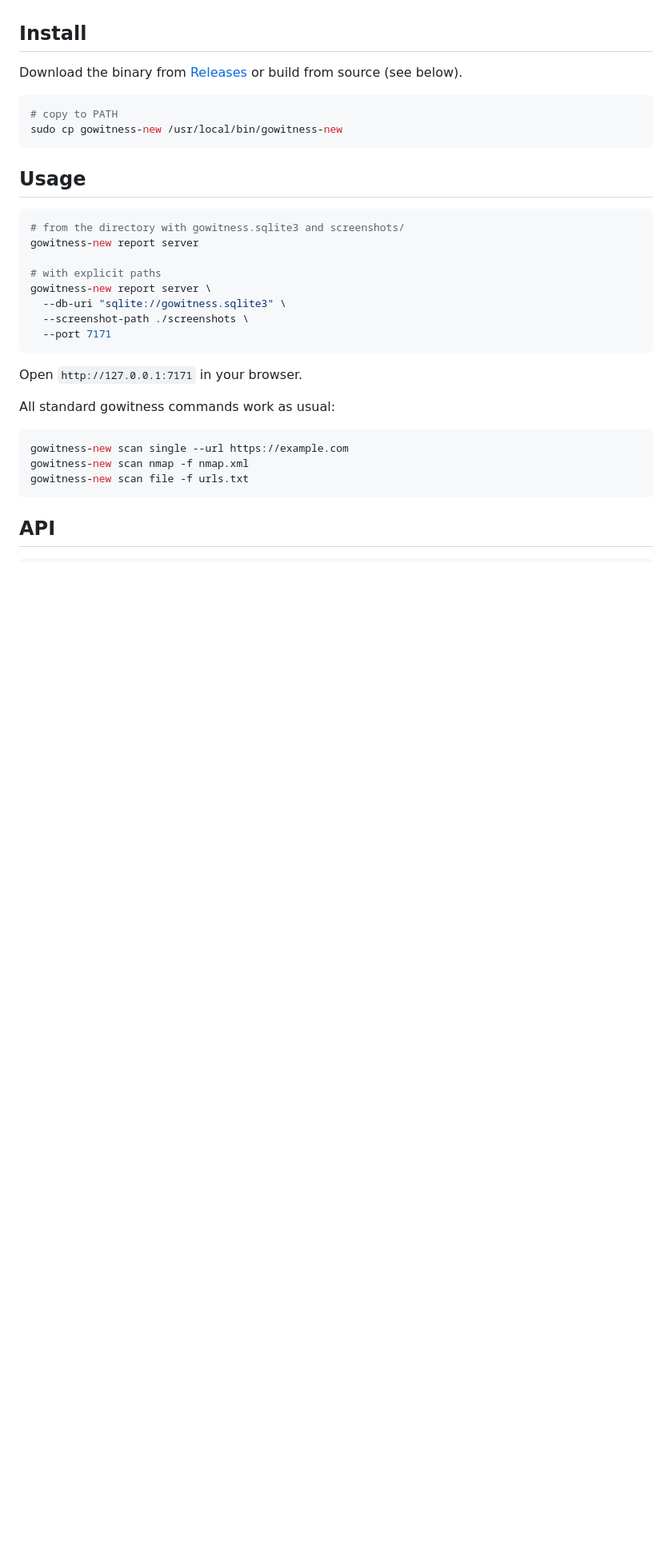
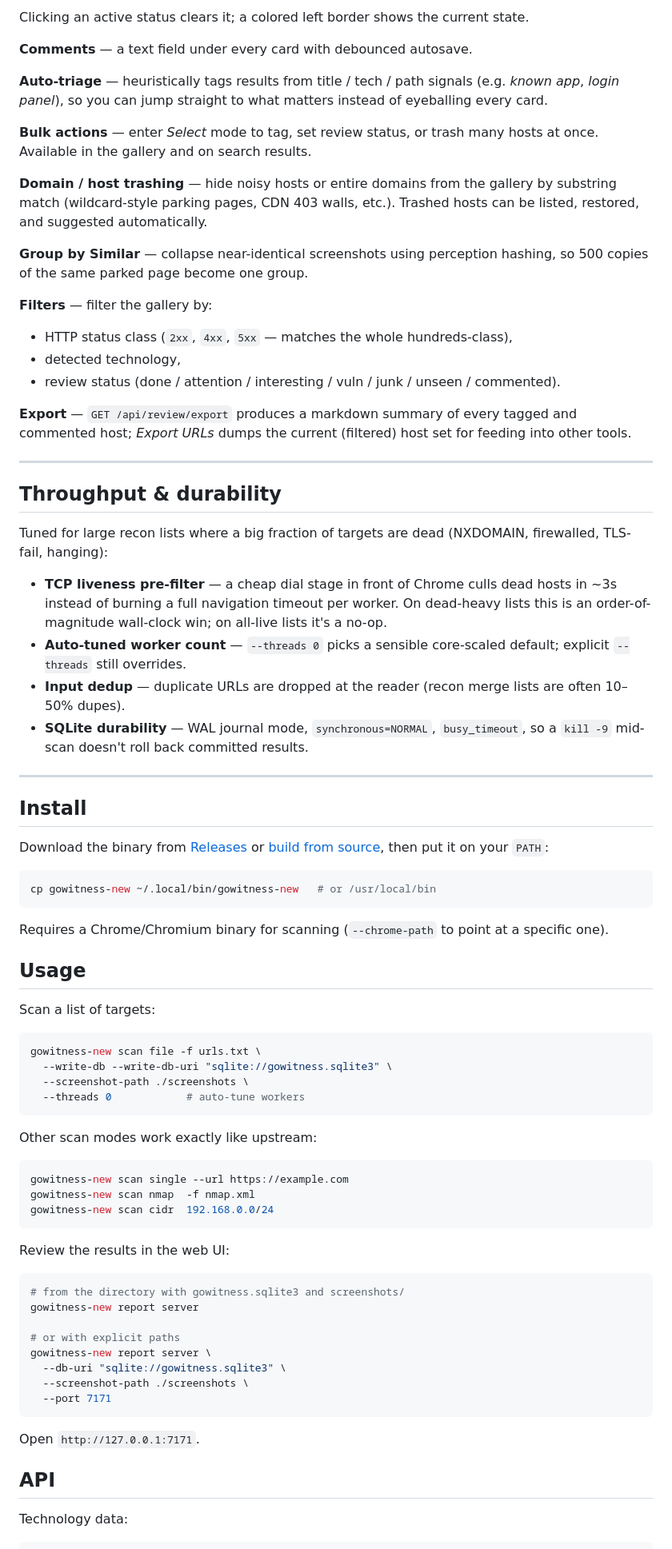
Before and after one commit to dhudhsgs93-arch/gowitness-new, a Markdown page: README.md, the part around one of its changes. Shown at 80% size. Drawn GitHub-style; blank space fills up the shorter version.

````diff
--- a/README.md
+++ b/README.md
@@ -32,36 +66,81 @@ Everything else (scanning, probing, nmap import, etc.) works exactly like upstre
+Clicking an active status clears it; a colored left border shows the current state.
+
+**Comments** — a text field under every card with debounced autosave.
+
+**Auto-triage** — heuristically tags results from title / tech / path signals (e.g. *known app*, *login panel*), so you can jump straight to what matters instead of eyeballing every card.
+
+**Bulk actions** — enter *Select* mode to tag, set review status, or trash many hosts at once. Available in the gallery and on search results.
+
+**Domain / host trashing** — hide noisy hosts or entire domains from the gallery by substring match (wildcard-style parking pages, CDN 403 walls, etc.). Trashed hosts can be listed, restored, and suggested automatically.
+
+**Group by Similar** — collapse near-identical screenshots using perception hashing, so 500 copies of the same parked page become one group.
+
+**Filters** — filter the gallery by:
+- HTTP status class (`2xx`, `4xx`, `5xx` — matches the whole hundreds-class),
+- detected technology,
+- review status (done / attention / interesting / vuln / junk / unseen / commented).
+
+**Export** — `GET /api/review/export` produces a markdown summary of every tagged and commented host; *Export URLs* dumps the current (filtered) host set for feeding into other tools.
+
+---
+
+## Throughput & durability
+
+Tuned for large recon lists where a big fraction of targets are dead (NXDOMAIN, firewalled, TLS-fail, hanging):
+
+- **TCP liveness pre-filter** — a cheap dial stage in front of Chrome culls dead hosts in ~3s instead of burning a full navigation timeout per worker. On dead-heavy lists this is an order-of-magnitude wall-clock win; on all-live lists it's a no-op.
+- **Auto-tuned worker count** — `--threads 0` picks a sensible core-scaled default; explicit `--threads` still overrides.
+- **Input dedup** — duplicate URLs are dropped at the reader (recon merge lists are often 10–50% dupes).
+- **SQLite durability** — WAL journal mode, `synchronous=NORMAL`, `busy_timeout`, so a `kill -9` mid-scan doesn't roll back committed results.
+
+---
 
 ## Install
 
-Download the binary from [Releases](../../releases) or build from source (see below).
+Download the binary from [Releases](../../releases) or [build from source](#build-from-source), then put it on your `PATH`:
 
 ```bash
-# copy to PATH
-sudo cp gowitness-new /usr/local/bin/gowitness-new
+cp gowitness-new ~/.local/bin/gowitness-new   # or /usr/local/bin
 ```
 
+Requires a Chrome/Chromium binary for scanning (`--chrome-path` to point at a specific one).
+
 ## Usage
+
+Scan a list of targets:
+
+```bash
+gowitness-new scan file -f urls.txt \
+  --write-db --write-db-uri "sqlite://gowitness.sqlite3" \
+  --screenshot-path ./screenshots \
+  --threads 0            # auto-tune workers
+```
+
+Other scan modes work exactly like upstream:
+
+```bash
+gowitness-new scan single --url https://example.com
+gowitness-new scan nmap  -f nmap.xml
+gowitness-new scan cidr  192.168.0.0/24
+```
+
+Review the results in the web UI:
 
 ```bash
 # from the directory with gowitness.sqlite3 and screenshots/
 gowitness-new report server
 
-# with explicit paths
+# or with explicit paths
 gowitness-new report server \
   --db-uri "sqlite://gowitness.sqlite3" \
   --screenshot-path ./screenshots \
   --port 7171
 ```
 
-Open `http://127.0.0.1:7171` in your browser.
-
-All standard gowitness commands work as usual:
-
-```bash
-gowitness-new scan single --url https://example.com
-gowitness-new scan nmap -f nmap.xml
-gowitness-new scan file -f urls.txt
-```
+Open `http://127.0.0.1:7171`.
 
 ## API
 
+Technology data:
+
 ```
````
Also changed, not shown: other parts of README.md (+85 -35 lines), docs/img/gallery.png (added), docs/img/review.png (added), docs/img/technologies.png (added).
